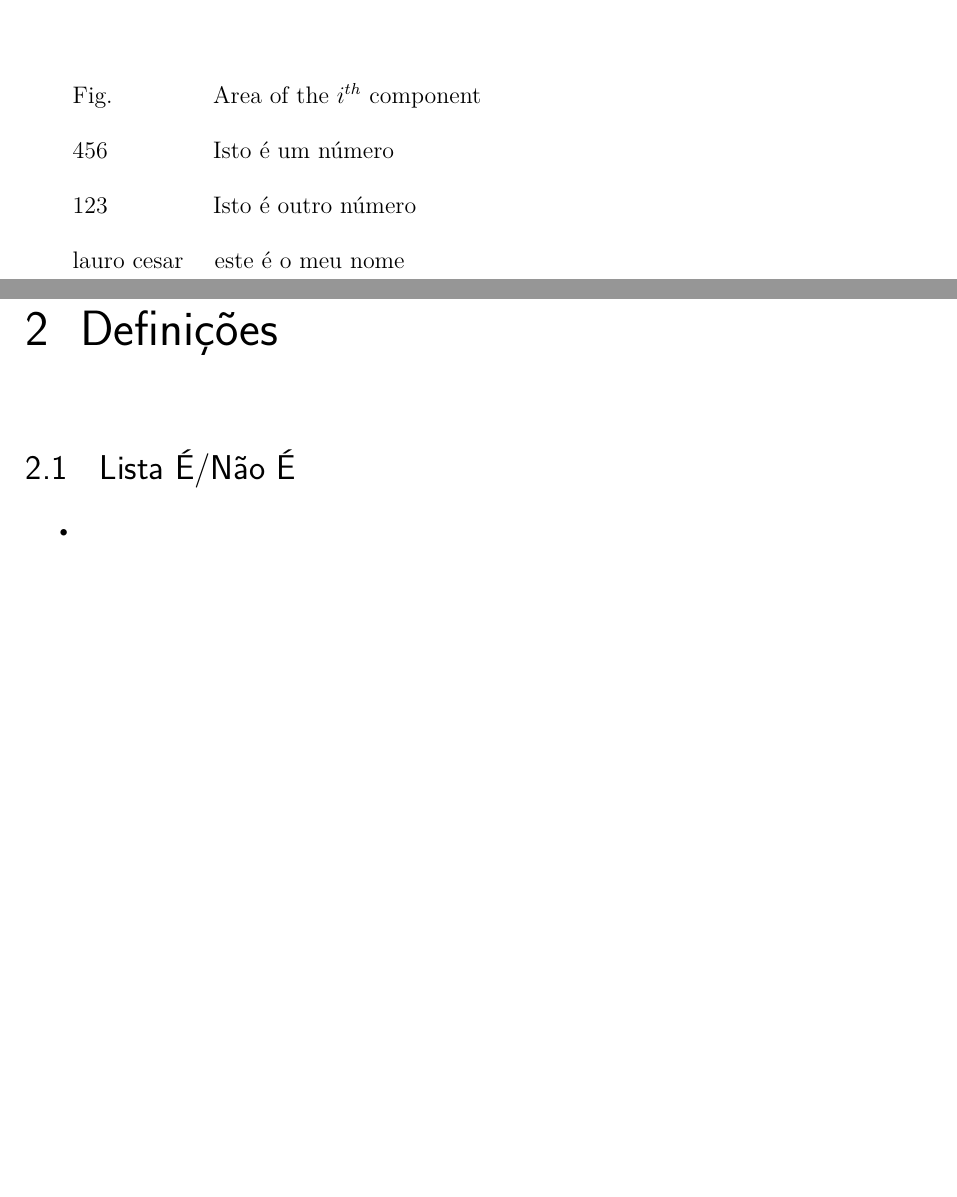
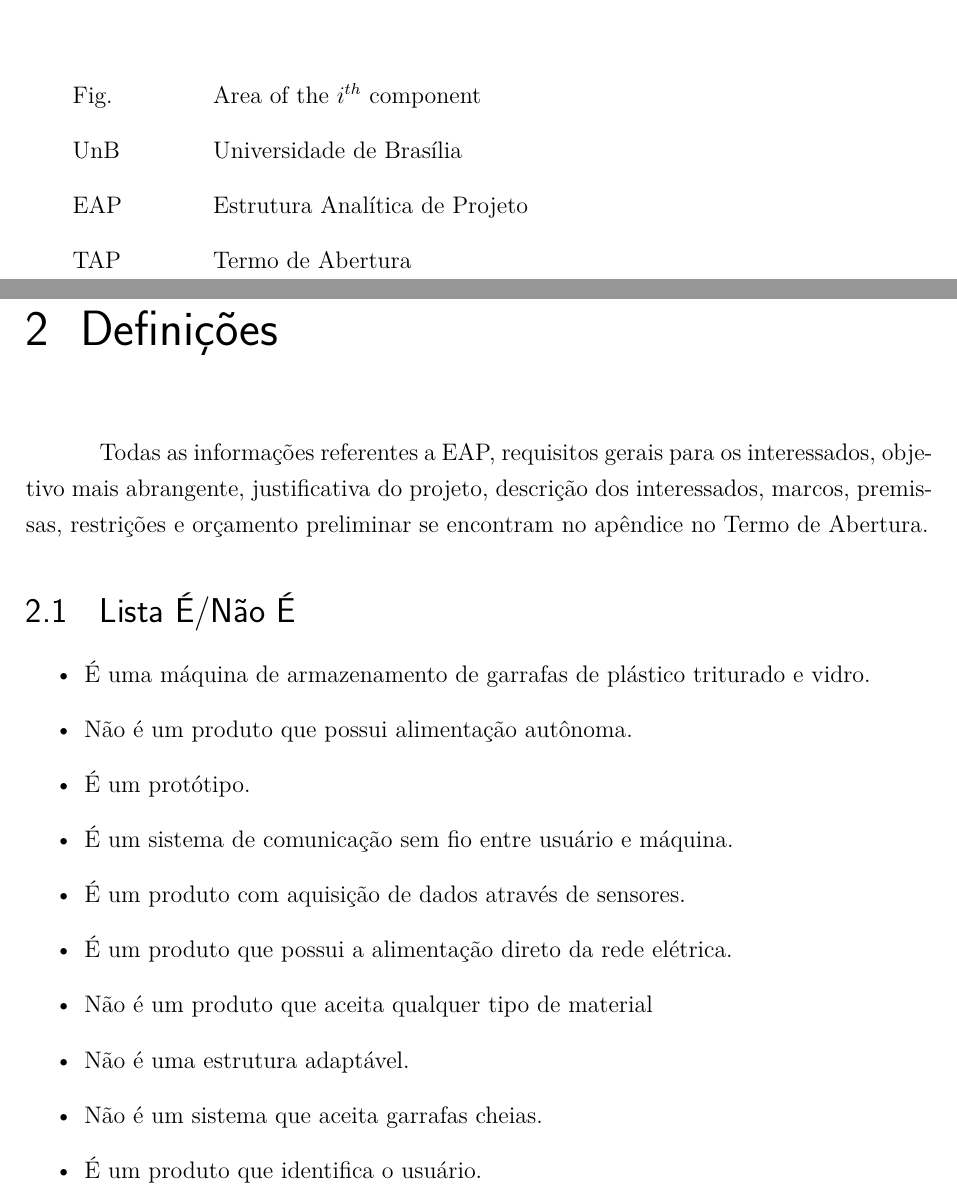
Before and after one commit to PI2-RecyclingAutomaticMachine/ponto-de-controle-1, a LaTeX thesis (pc1.tex, which reads editaveis/abreviaturas.tex, editaveis/definicoes.tex): two parts of pages 7 and 15 of 33, joined at a grey line, cut so that both start at the same text, the shorter picture padded with empty space. Compiled offline with pdfLaTeX.

Commit message:
Definições

```diff
--- a/editaveis/abreviaturas.tex
+++ b/editaveis/abreviaturas.tex
@@ -1,6 +1,6 @@
 \begin{siglas}
   \item[Fig.] Area of the $i^{th}$ component
-  \item[456] Isto é um número
-  \item[123] Isto é outro número
-  \item[lauro cesar] este é o meu nome
+  \item[UnB] Universidade de Brasília
+  \item[EAP] Estrutura Analítica de Projeto
+  \item[TAP] Termo de Abertura
 \end{siglas}
--- a/editaveis/definicoes.tex
+++ b/editaveis/definicoes.tex
@@ -1,5 +1,16 @@
+Todas as informações referentes a EAP, requisitos gerais para os interessados, objetivo mais abrangente, justificativa do projeto, descrição dos interessados, marcos, premissas, restrições e orçamento preliminar se encontram no apêndice no Termo de Abertura.
+
 \section{Lista É/Não É}
 
 \begin{itemize}
-\item
+\item É uma máquina de armazenamento de garrafas de plástico triturado e vidro.
+\item Não é um produto que possui alimentação autônoma.
+\item É um protótipo.
+\item É um sistema de comunicação sem fio entre usuário e máquina.
+\item É um produto com aquisição de dados através de sensores.
+\item É um produto que possui a alimentação direto da rede elétrica.
+\item Não é um produto que aceita qualquer tipo de material
+\item Não é uma estrutura adaptável.
+\item Não é um sistema que aceita garrafas cheias.
+\item É um produto que identifica o usuário.
 \end{itemize}
```
Also changed, not shown: pc1.pdf.
